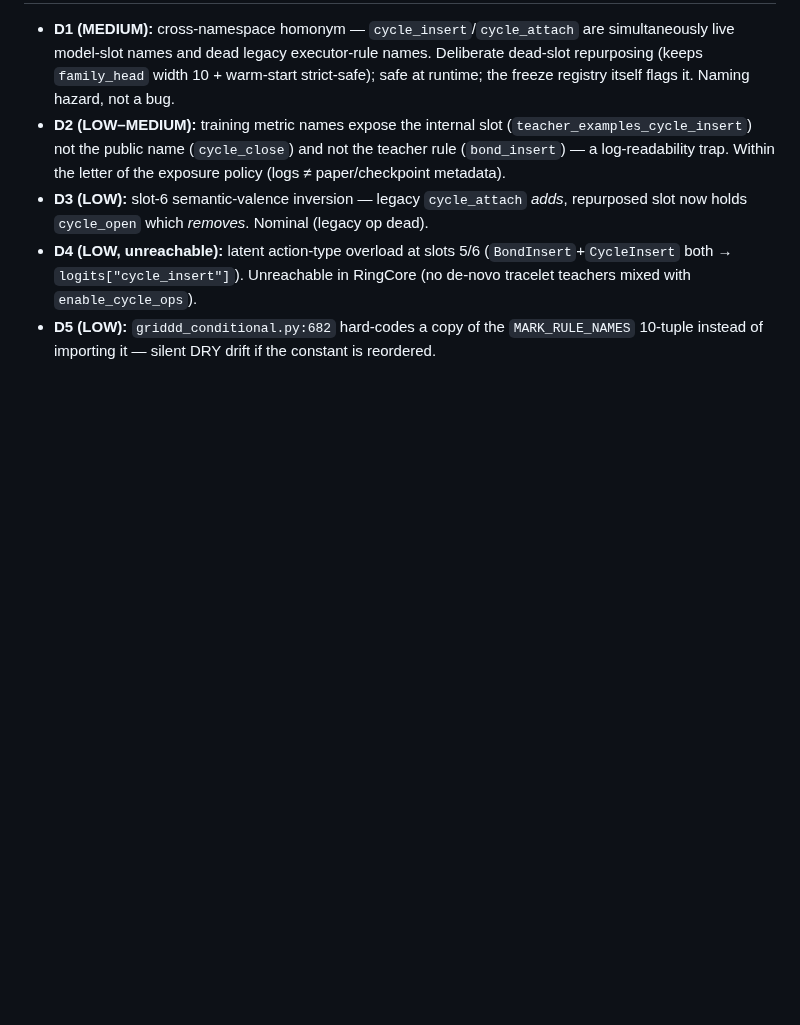
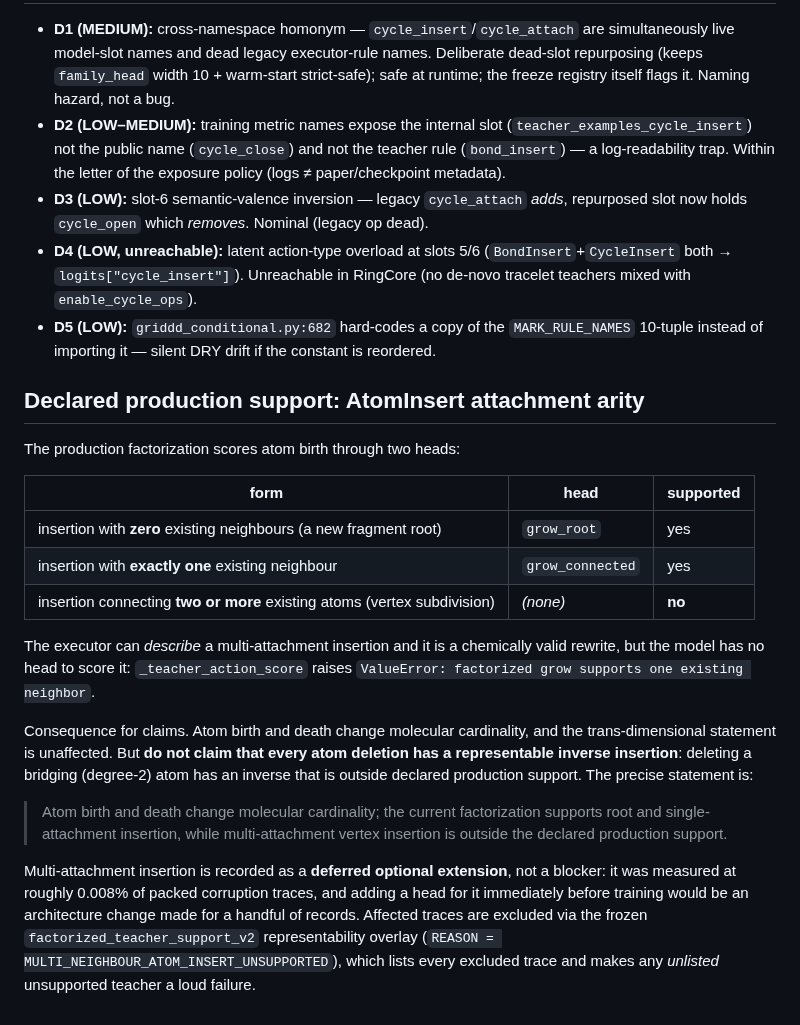
Before and after one commit to magantiro/compose_rgm, a Markdown page: docs/OPERATOR_ONTOLOGY.md, the part around one of its changes. Rendered like a GitHub page; blank space fills up the shorter version.

Commit message:
OPERATOR_ONTOLOGY: declare AtomInsert attachment-arity support and its claim boundary

```diff
--- a/docs/OPERATOR_ONTOLOGY.md
+++ b/docs/OPERATOR_ONTOLOGY.md
@@ -52,3 +69,33 @@ alias; every other use is a hard-coded literal). **The aliasing is complete and
   `logits["cycle_insert"]`). Unreachable in RingCore (no de-novo tracelet teachers mixed with `enable_cycle_ops`).
 - **D5 (LOW):** `griddd_conditional.py:682` hard-codes a copy of the `MARK_RULE_NAMES` 10-tuple instead of
   importing it — silent DRY drift if the constant is reordered.
+
+## Declared production support: AtomInsert attachment arity
+
+The production factorization scores atom birth through two heads:
+
+| form | head | supported |
+|---|---|---|
+| insertion with **zero** existing neighbours (a new fragment root) | `grow_root` | yes |
+| insertion with **exactly one** existing neighbour | `grow_connected` | yes |
+| insertion connecting **two or more** existing atoms (vertex subdivision) | *(none)* | **no** |
+
+The executor can *describe* a multi-attachment insertion and it is a chemically valid rewrite, but the
+model has no head to score it: `_teacher_action_score` raises
+`ValueError: factorized grow supports one existing neighbor`.
+
+Consequence for claims. Atom birth and death change molecular cardinality, and the trans-dimensional
+statement is unaffected. But **do not claim that every atom deletion has a representable inverse
+insertion**: deleting a bridging (degree-2) atom has an inverse that is outside declared production
+support. The precise statement is:
+
+> Atom birth and death change molecular cardinality; the current factorization supports root and
+> single-attachment insertion, while multi-attachment vertex insertion is outside the declared
+> production support.
+
+Multi-attachment insertion is recorded as a **deferred optional extension**, not a blocker: it was
+measured at roughly 0.008% of packed corruption traces, and adding a head for it immediately before
+training would be an architecture change made for a handful of records. Affected traces are excluded via
+the frozen `factorized_teacher_support_v2` representability overlay
+(`REASON = MULTI_NEIGHBOUR_ATOM_INSERT_UNSUPPORTED`), which lists every excluded trace and makes any
+*unlisted* unsupported teacher a loud failure.
```
Also changed, not shown: other parts of docs/OPERATOR_ONTOLOGY.md (+18 -1 lines).
